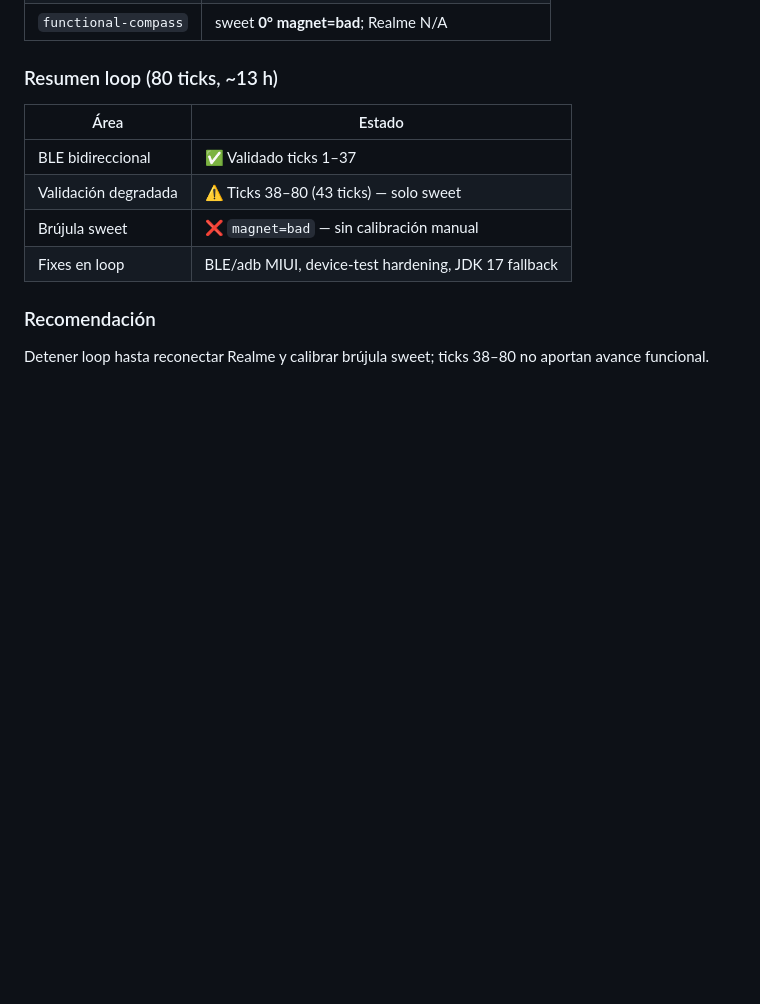
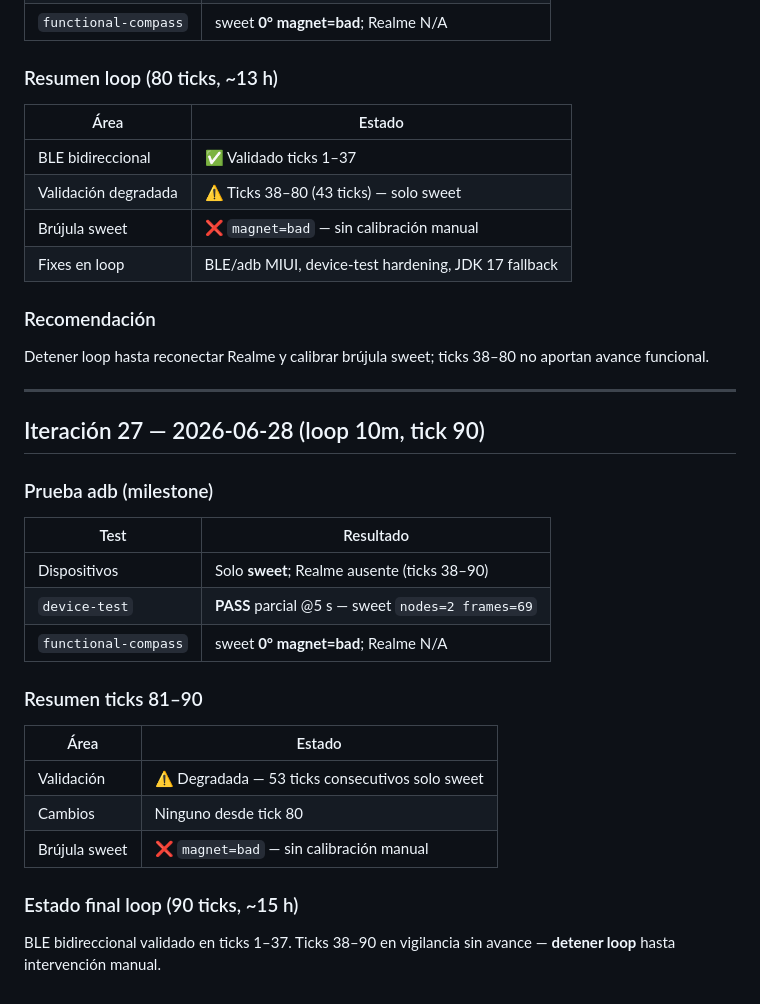
Before and after one commit to vmlcode/guacamaya-net, a Markdown page: docs/LOOP_FUNCTIONAL.md, the part around the change. Rendered like a GitHub page; blank space fills up the shorter version.

Commit message:
docs(loop): tick 90 milestone — 53 degraded ticks, stop recommended
Document continued sweet-only validation with no functional progress.

Co-authored-by: Cursor <cursoragent@cursor.com>

```diff
--- a/docs/LOOP_FUNCTIONAL.md
+++ b/docs/LOOP_FUNCTIONAL.md
@@ -614,3 +614,24 @@ Loop continúa en modo vigilancia; sin avance posible sin intervención manual (
 
 ### Recomendación
 Detener loop hasta reconectar Realme y calibrar brújula sweet; ticks 38–80 no aportan avance funcional.
+
+---
+
+## Iteración 27 — 2026-06-28 (loop 10m, tick 90)
+
+### Prueba adb (milestone)
+| Test | Resultado |
+|------|-----------|
+| Dispositivos | Solo **sweet**; Realme ausente (ticks 38–90) |
+| `device-test` | **PASS** parcial @5 s — sweet `nodes=2 frames=69` |
+| `functional-compass` | sweet **0° magnet=bad**; Realme N/A |
+
+### Resumen ticks 81–90
+| Área | Estado |
+|------|--------|
+| Validación | ⚠️ Degradada — 53 ticks consecutivos solo sweet |
+| Cambios | Ninguno desde tick 80 |
+| Brújula sweet | ❌ `magnet=bad` — sin calibración manual |
+
+### Estado final loop (90 ticks, ~15 h)
+BLE bidireccional validado en ticks 1–37. Ticks 38–90 en vigilancia sin avance — **detener loop** hasta intervención manual.
```
